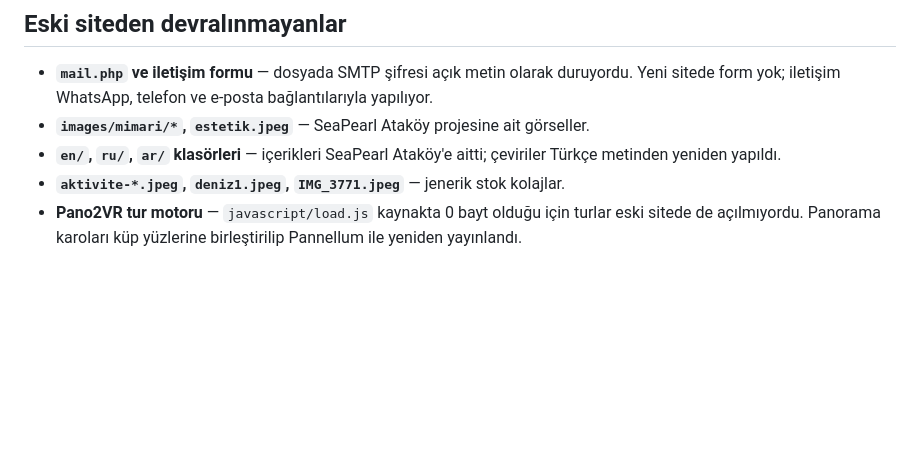
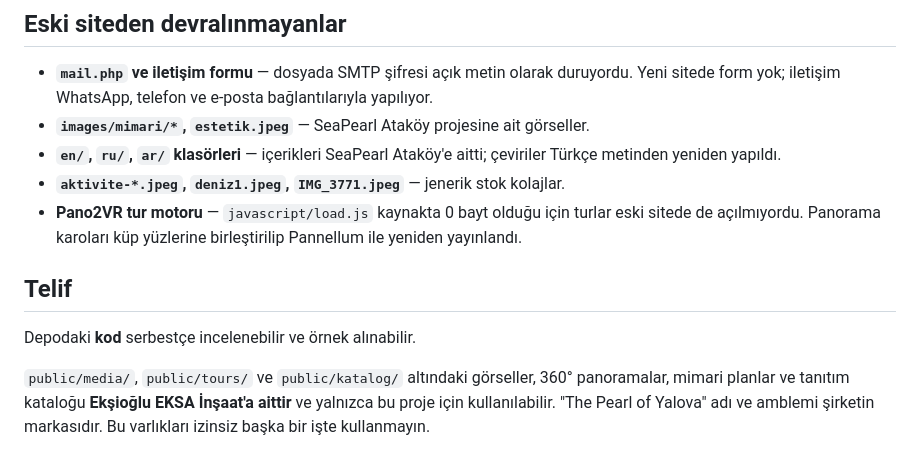
Before and after one commit to fukit0/thepearlofyalova, a Markdown page: README.md, the part around the change. Rendered like a GitHub page; blank space fills up the shorter version.

Commit message:
docs: gorsel ve marka varliklari icin telif notu ekle
Depo herkese acik olacagi icin kodun serbest, Eksioglu EKSA'ya ait
render/plan/katalog varliklarinin ise korumali oldugu acikca belirtiliyor.

Co-Authored-By: Claude Opus 5 <noreply@anthropic.com>

```diff
--- a/README.md
+++ b/README.md
@@ -102,3 +102,12 @@ hreflang bağlantıları ve `sitemap.xml` bu değerden üretilir.
 - **Pano2VR tur motoru** — `javascript/load.js` kaynakta 0 bayt olduğu için turlar
   eski sitede de açılmıyordu. Panorama karoları küp yüzlerine birleştirilip
   Pannellum ile yeniden yayınlandı.
+
+## Telif
+
+Depodaki **kod** serbestçe incelenebilir ve örnek alınabilir.
+
+`public/media/`, `public/tours/` ve `public/katalog/` altındaki görseller, 360°
+panoramalar, mimari planlar ve tanıtım kataloğu **Ekşioğlu EKSA İnşaat'a aittir**
+ve yalnızca bu proje için kullanılabilir. "The Pearl of Yalova" adı ve amblemi
+şirketin markasıdır. Bu varlıkları izinsiz başka bir işte kullanmayın.
```
